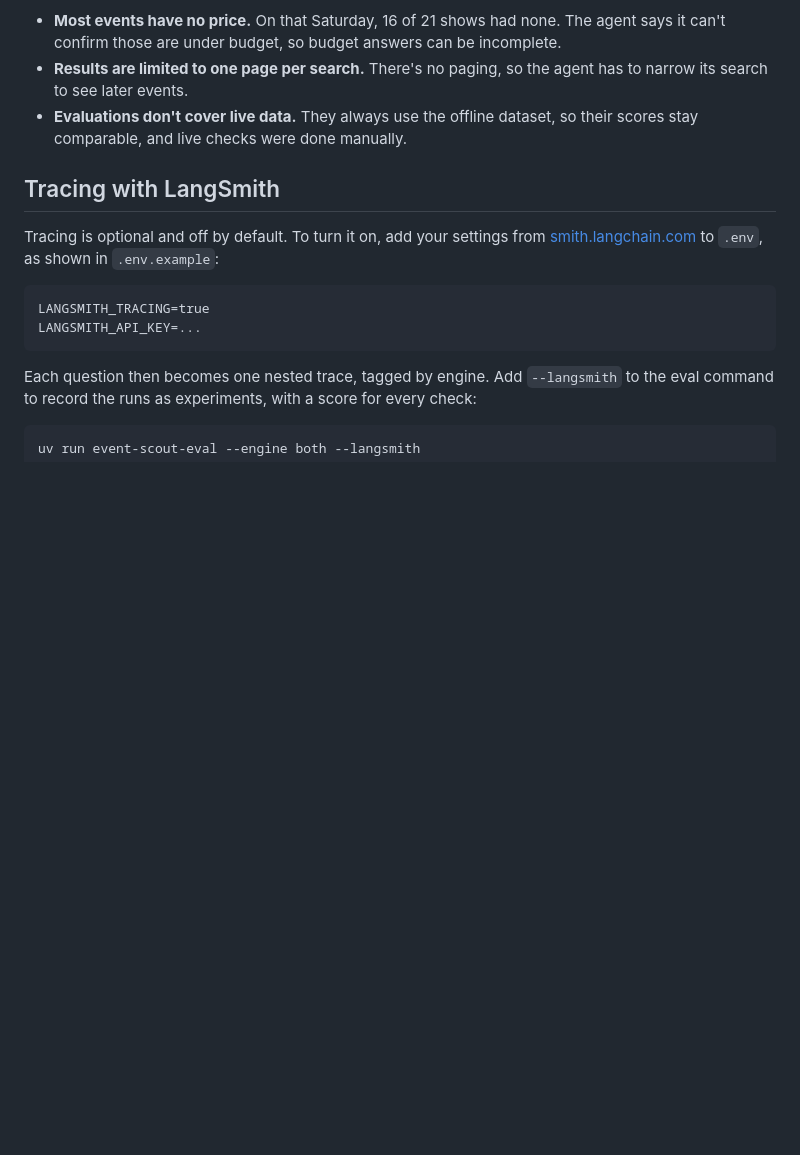
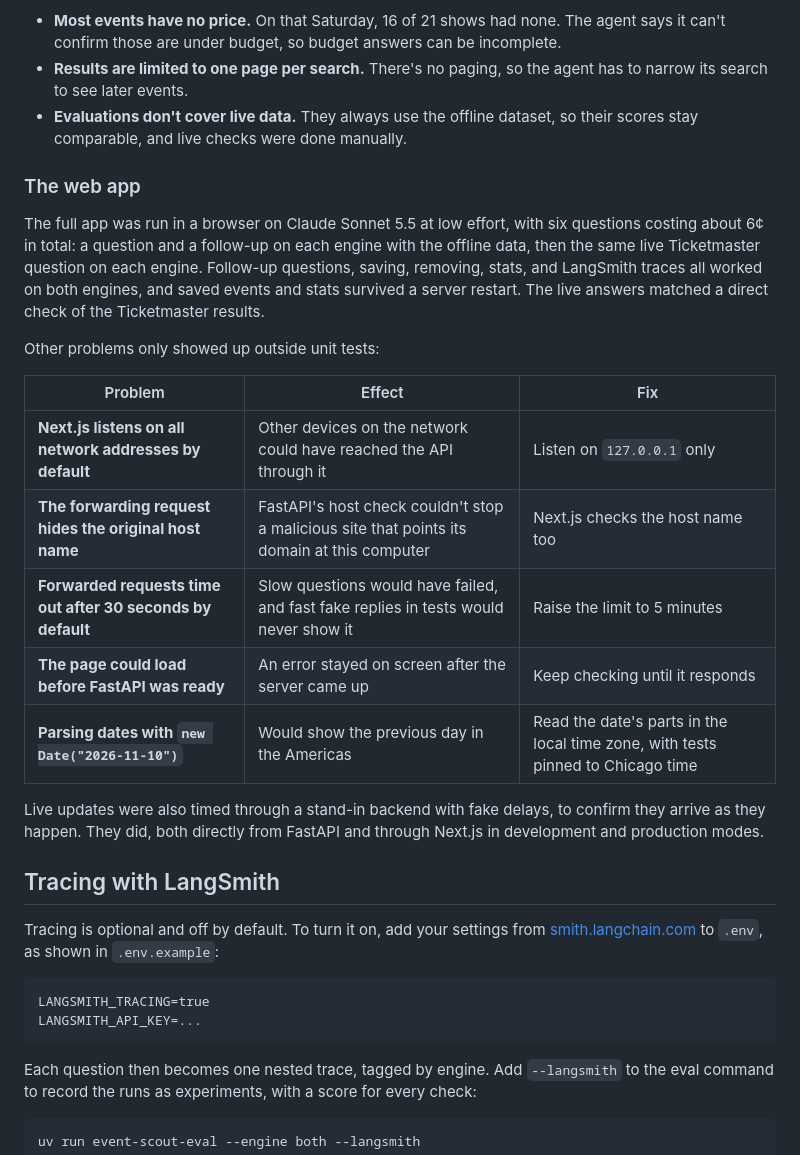
Before and after one commit to ervinjohn50/ai_event_scout, a Markdown page: README.md, the part around one of its changes. GitHub-like rendering; blank space fills up the shorter version.

```diff
--- a/README.md
+++ b/README.md
@@ -173,6 +191,22 @@ Afterward, the agent's answer to *"What concerts are on in Chicago this Saturday
 - **Results are limited to one page per search.** There's no paging, so the agent has to narrow its search to see later events.
 - **Evaluations don't cover live data.** They always use the offline dataset, so their scores stay comparable, and live checks were done manually.
 
+### The web app
+
+The full app was run in a browser on Claude Sonnet 5.5 at low effort, with six questions costing about 6¢ in total: a question and a follow-up on each engine with the offline data, then the same live Ticketmaster question on each engine. Follow-up questions, saving, removing, stats, and LangSmith traces all worked on both engines, and saved events and stats survived a server restart. The live answers matched a direct check of the Ticketmaster results.
+
+Other problems only showed up outside unit tests:
+
+| Problem | Effect | Fix |
+|---|---|---|
+| **Next.js listens on all network addresses by default** | Other devices on the network could have reached the API through it | Listen on `127.0.0.1` only |
+| **The forwarding request hides the original host name** | FastAPI's host check couldn't stop a malicious site that points its domain at this computer | Next.js checks the host name too |
+| **Forwarded requests time out after 30 seconds by default** | Slow questions would have failed, and fast fake replies in tests would never show it | Raise the limit to 5 minutes |
+| **The page could load before FastAPI was ready** | An error stayed on screen after the server came up | Keep checking until it responds |
+| **Parsing dates with `new Date("2026-11-10")`** | Would show the previous day in the Americas | Read the date's parts in the local time zone, with tests pinned to Chicago time |
+
+Live updates were also timed through a stand-in backend with fake delays, to confirm they arrive as they happen. They did, both directly from FastAPI and through Next.js in development and production modes.
+
 ## Tracing with LangSmith
 
 Tracing is optional and off by default. To turn it on, add your settings from [smith.langchain.com](https://smith.langchain.com) to `.env`, as shown in `.env.example`:
```
Also changed, not shown: other parts of README.md (+44 -11 lines), docs/web-app.jpg (added), 3 other files.
